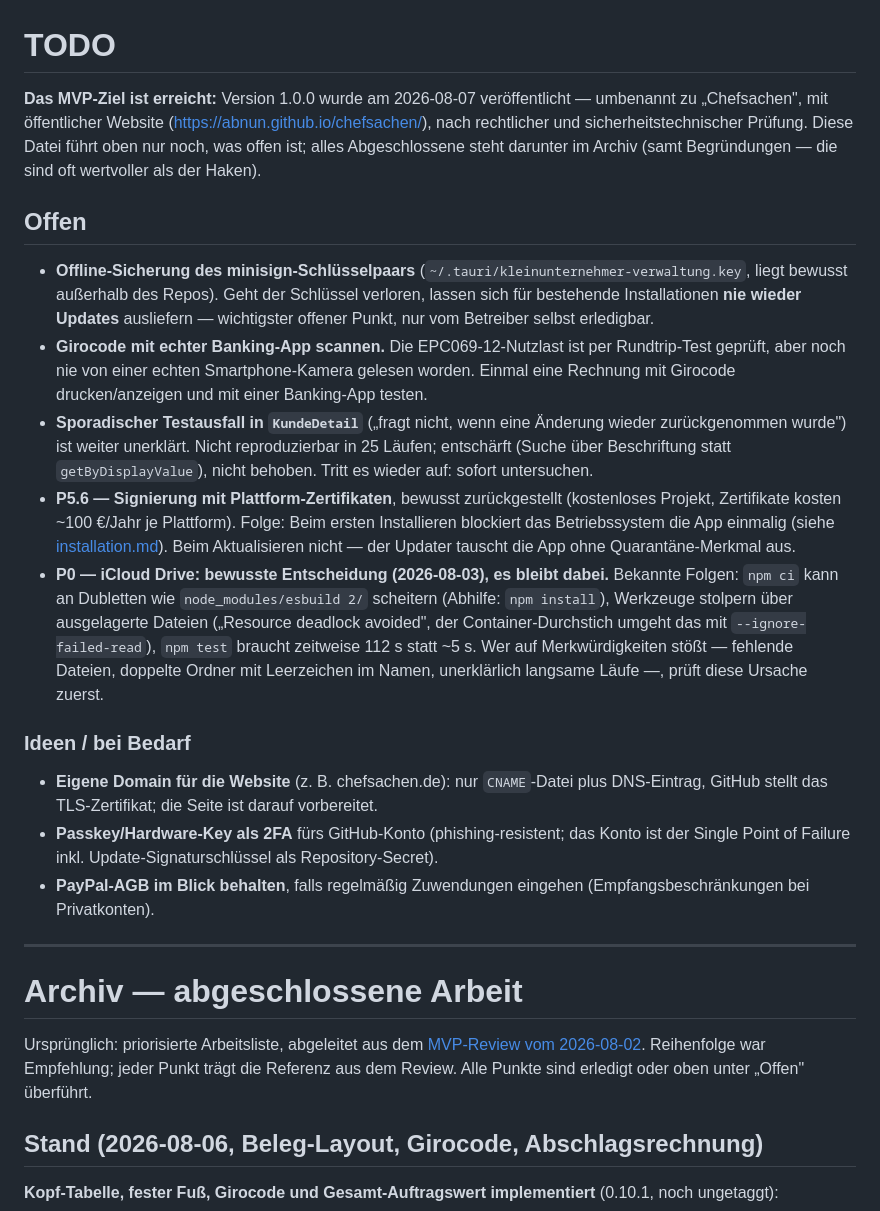
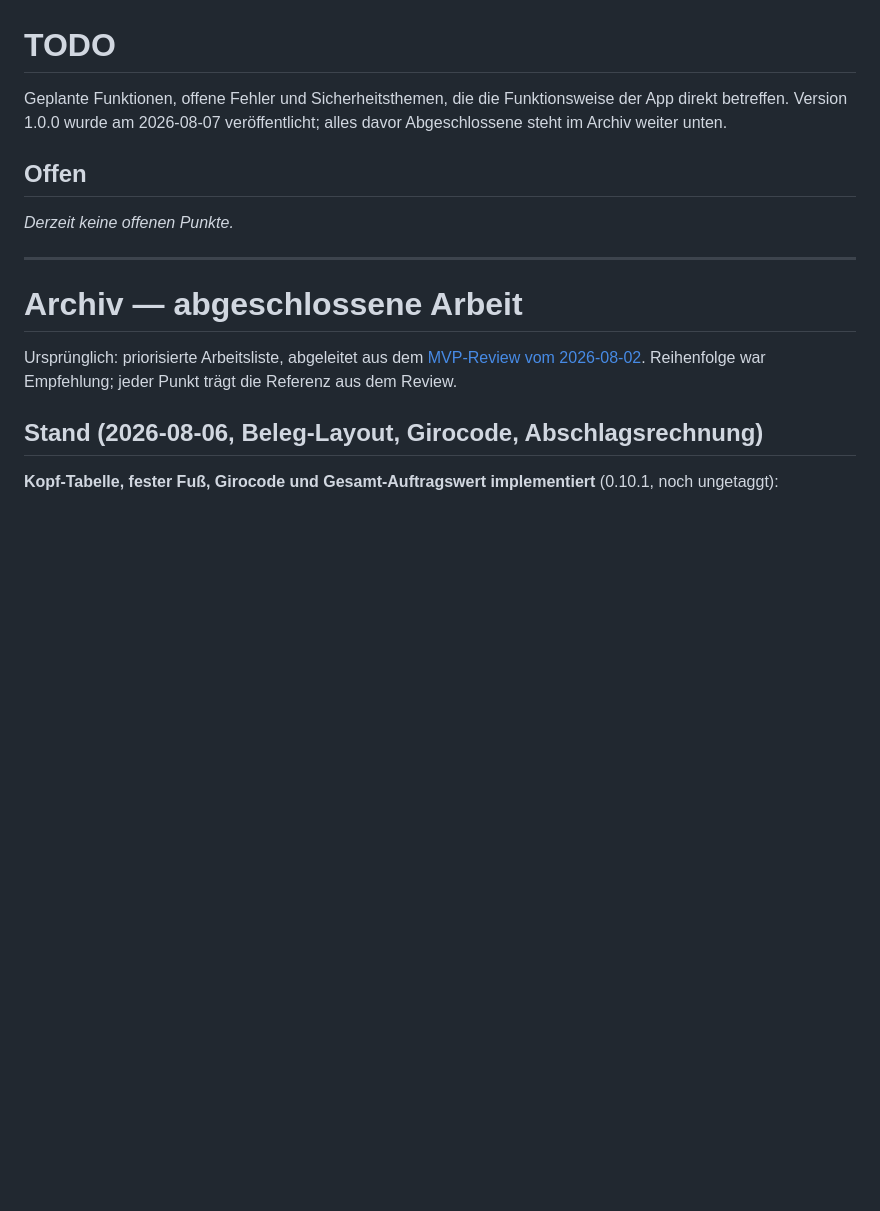
Before and after one commit to abnun/chefsachen, a Markdown page: docs/TODO.md, the part around the change. Rendered like a GitHub page; blank space fills up the shorter version.

Commit message:
docs: TODO auf App-Themen beschränkt

```diff
--- a/docs/TODO.md
+++ b/docs/TODO.md
@@ -1,50 +1,12 @@
 # TODO
 
-**Das MVP-Ziel ist erreicht:** Version 1.0.0 wurde am 2026-08-07 veröffentlicht —
-umbenannt zu „Chefsachen", mit öffentlicher Website
-(https://abnun.github.io/chefsachen/), nach rechtlicher und
-sicherheitstechnischer Prüfung. Diese Datei führt oben nur noch, was offen
-ist; alles Abgeschlossene steht darunter im Archiv (samt Begründungen — die
-sind oft wertvoller als der Haken).
+Geplante Funktionen, offene Fehler und Sicherheitsthemen, die die
+Funktionsweise der App direkt betreffen. Version 1.0.0 wurde am 2026-08-07
+veröffentlicht; alles davor Abgeschlossene steht im Archiv weiter unten.
 
 ## Offen
 
-- **Offline-Sicherung des minisign-Schlüsselpaars** (`~/.tauri/kleinunternehmer-verwaltung.key`,
-  liegt bewusst außerhalb des Repos). Geht der Schlüssel verloren, lassen sich
-  für bestehende Installationen **nie wieder Updates** ausliefern — wichtigster
-  offener Punkt, nur vom Betreiber selbst erledigbar.
-- **Girocode mit echter Banking-App scannen.** Die EPC069-12-Nutzlast ist per
-  Rundtrip-Test geprüft, aber noch nie von einer echten Smartphone-Kamera
-  gelesen worden. Einmal eine Rechnung mit Girocode drucken/anzeigen und mit
-  einer Banking-App testen.
-- **Sporadischer Testausfall in `KundeDetail`** („fragt nicht, wenn eine
-  Änderung wieder zurückgenommen wurde") ist weiter unerklärt. Nicht
-  reproduzierbar in 25 Läufen; entschärft (Suche über Beschriftung statt
-  `getByDisplayValue`), nicht behoben. Tritt es wieder auf: sofort untersuchen.
-- **P5.6 — Signierung mit Plattform-Zertifikaten**, bewusst zurückgestellt
-  (kostenloses Projekt, Zertifikate kosten ~100 €/Jahr je Plattform). Folge:
-  Beim ersten Installieren blockiert das Betriebssystem die App einmalig
-  (siehe [installation.md](installation.md)). Beim Aktualisieren nicht — der
-  Updater tauscht die App ohne Quarantäne-Merkmal aus.
-- **P0 — iCloud Drive: bewusste Entscheidung (2026-08-03), es bleibt dabei.**
-  Bekannte Folgen: `npm ci` kann an Dubletten wie `node_modules/esbuild 2/`
-  scheitern (Abhilfe: `npm install`), Werkzeuge stolpern über ausgelagerte
-  Dateien („Resource deadlock avoided", der Container-Durchstich umgeht das
-  mit `--ignore-failed-read`), `npm test` braucht zeitweise 112 s statt ~5 s.
-  Wer auf Merkwürdigkeiten stößt — fehlende Dateien, doppelte Ordner mit
-  Leerzeichen im Namen, unerklärlich langsame Läufe —, prüft diese Ursache
-  zuerst.
-
-### Ideen / bei Bedarf
-
-- **Eigene Domain für die Website** (z. B. chefsachen.de): nur `CNAME`-Datei
-  plus DNS-Eintrag, GitHub stellt das TLS-Zertifikat; die Seite ist darauf
-  vorbereitet.
-- **Passkey/Hardware-Key als 2FA** fürs GitHub-Konto (phishing-resistent;
-  das Konto ist der Single Point of Failure inkl. Update-Signaturschlüssel
-  als Repository-Secret).
-- **PayPal-AGB im Blick behalten**, falls regelmäßig Zuwendungen eingehen
-  (Empfangsbeschränkungen bei Privatkonten).
+_Derzeit keine offenen Punkte._
 
 ---
 
@@ -52,8 +14,7 @@ sind oft wertvoller als der Haken).
 
 Ursprünglich: priorisierte Arbeitsliste, abgeleitet aus dem
 [MVP-Review vom 2026-08-02](2026-08-02-mvp-review.md). Reihenfolge war
-Empfehlung; jeder Punkt trägt die Referenz aus dem Review. Alle Punkte sind
-erledigt oder oben unter „Offen" überführt.
+Empfehlung; jeder Punkt trägt die Referenz aus dem Review.
 
 ## Stand (2026-08-06, Beleg-Layout, Girocode, Abschlagsrechnung)
 
```
